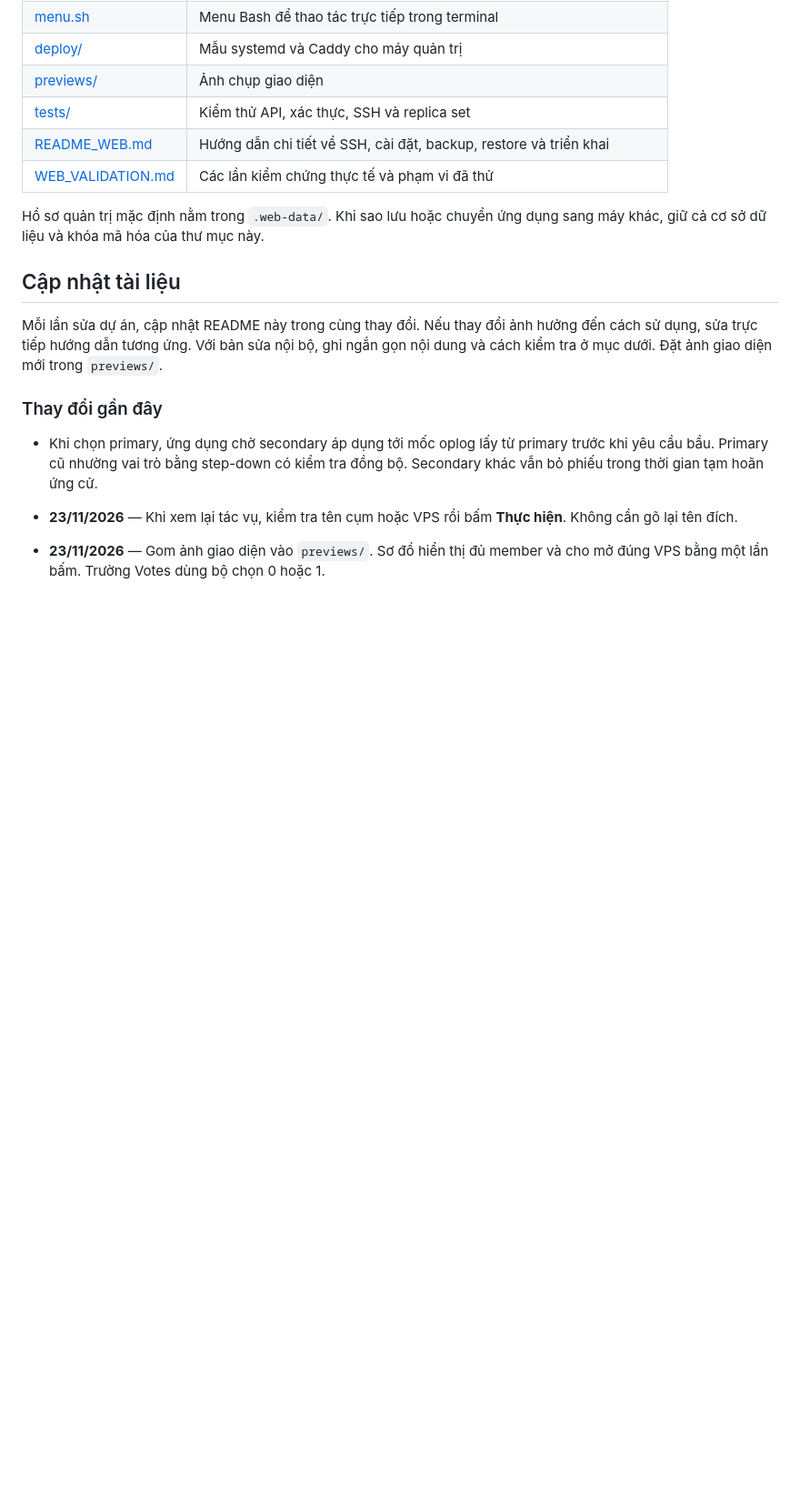
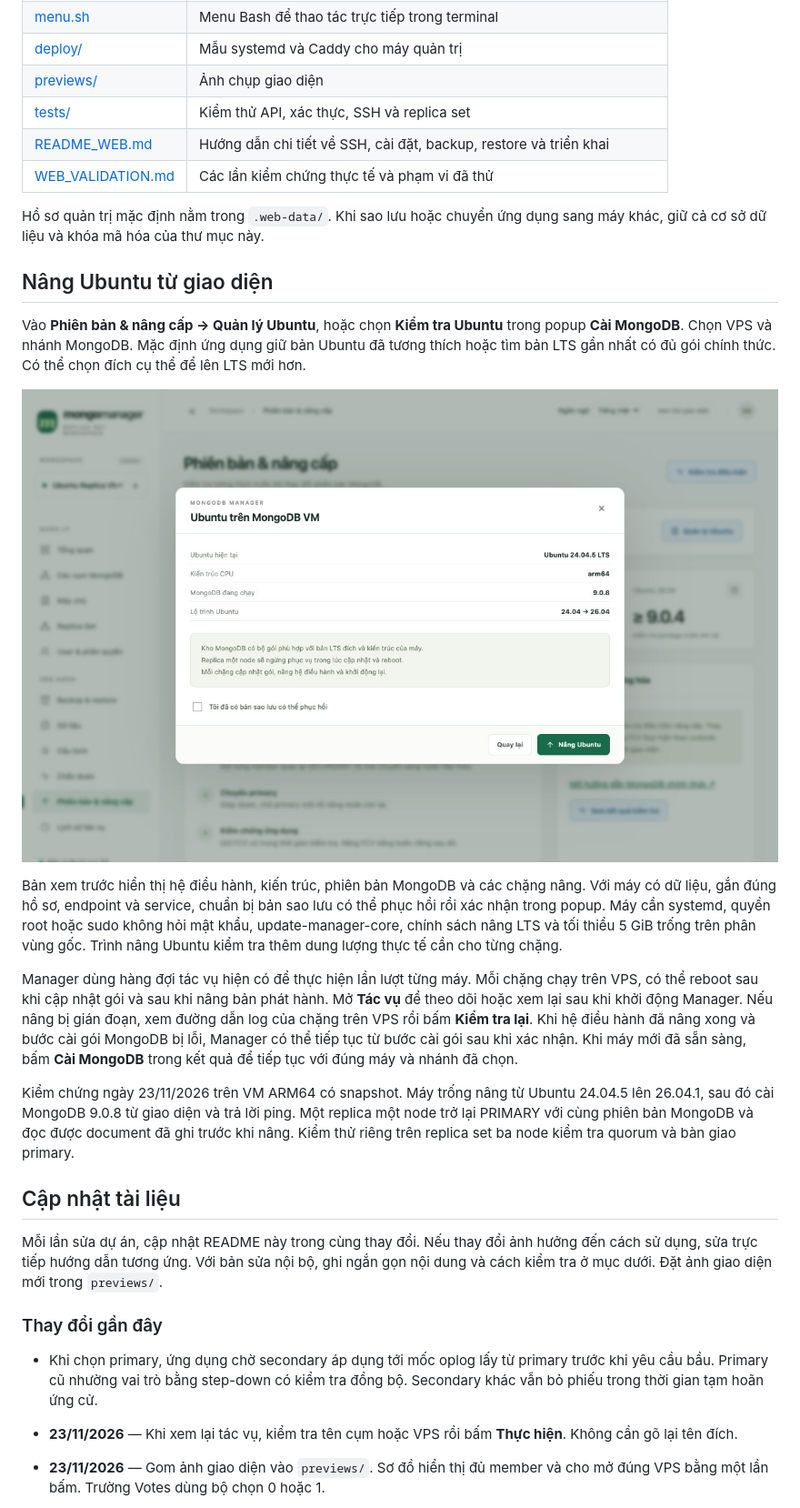
Before and after one commit to manhgdev/setup_mongodb_replica, a Markdown page: README.md, the part around one of its changes. Shown at 91% size. Drawn GitHub-style; pictures changed too: previews/ubuntu-upgrade.jpg (added); blank space fills up the shorter version.

Commit message:
update ubuntu

```diff
--- a/README.md
+++ b/README.md
@@ -101,6 +120,18 @@ Nhãn vai trò dùng chung màu trên sơ đồ và các bảng: PRIMARY xanh l
 
 Hồ sơ quản trị mặc định nằm trong `.web-data/`. Khi sao lưu hoặc chuyển ứng dụng sang máy khác, giữ cả cơ sở dữ liệu và khóa mã hóa của thư mục này.
 
+## Nâng Ubuntu từ giao diện
+
+Vào **Phiên bản & nâng cấp → Quản lý Ubuntu**, hoặc chọn **Kiểm tra Ubuntu** trong popup **Cài MongoDB**. Chọn VPS và nhánh MongoDB. Mặc định ứng dụng giữ bản Ubuntu đã tương thích hoặc tìm bản LTS gần nhất có đủ gói chính thức. Có thể chọn đích cụ thể để lên LTS mới hơn.
+
+![Xem trước nâng Ubuntu trên VPS](previews/ubuntu-upgrade.jpg)
+
+Bản xem trước hiển thị hệ điều hành, kiến trúc, phiên bản MongoDB và các chặng nâng. Với máy có dữ liệu, gắn đúng hồ sơ, endpoint và service, chuẩn bị bản sao lưu có thể phục hồi rồi xác nhận trong popup. Máy cần systemd, quyền root hoặc sudo không hỏi mật khẩu, update-manager-core, chính sách nâng LTS và tối thiểu 5 GiB trống trên phân vùng gốc. Trình nâng Ubuntu kiểm tra thêm dung lượng thực tế cần cho từng chặng.
+
+Manager dùng hàng đợi tác vụ hiện có để thực hiện lần lượt từng máy. Mỗi chặng chạy trên VPS, có thể reboot sau khi cập nhật gói và sau khi nâng bản phát hành. Mở **Tác vụ** để theo dõi hoặc xem lại sau khi khởi động Manager. Nếu nâng bị gián đoạn, xem đường dẫn log của chặng trên VPS rồi bấm **Kiểm tra lại**. Khi hệ điều hành đã nâng xong và bước cài gói MongoDB bị lỗi, Manager có thể tiếp tục từ bước cài gói sau khi xác nhận. Khi máy mới đã sẵn sàng, bấm **Cài MongoDB** trong kết quả để tiếp tục với đúng máy và nhánh đã chọn.
+
+Kiểm chứng ngày 23/11/2026 trên VM ARM64 có snapshot. Máy trống nâng từ Ubuntu 24.04.5 lên 26.04.1, sau đó cài MongoDB 9.0.8 từ giao diện và trả lời ping. Một replica một node trở lại PRIMARY với cùng phiên bản MongoDB và đọc được document đã ghi trước khi nâng. Kiểm thử riêng trên replica set ba node kiểm tra quorum và bàn giao primary.
+
 ## Cập nhật tài liệu
 
 Mỗi lần sửa dự án, cập nhật README này trong cùng thay đổi. Nếu thay đổi ảnh hưởng đến cách sử dụng, sửa trực tiếp hướng dẫn tương ứng. Với bản sửa nội bộ, ghi ngắn gọn nội dung và cách kiểm tra ở mục dưới. Đặt ảnh giao diện mới trong `previews/`.
```
Also changed, not shown: other parts of README.md (+20 -1 lines), README_WEB.md (+2 -1 lines), 11 other files.
